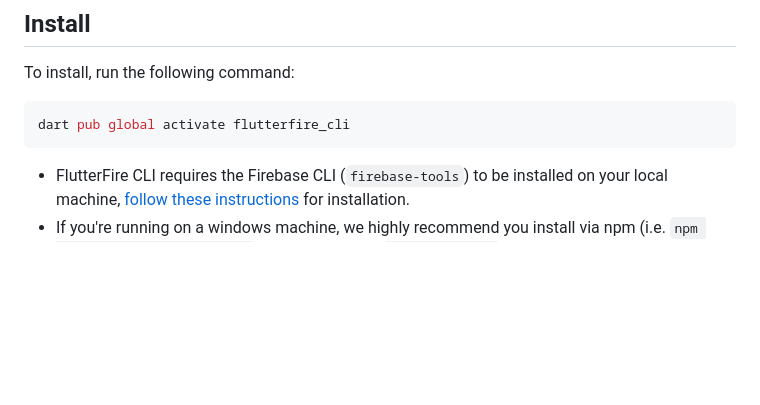
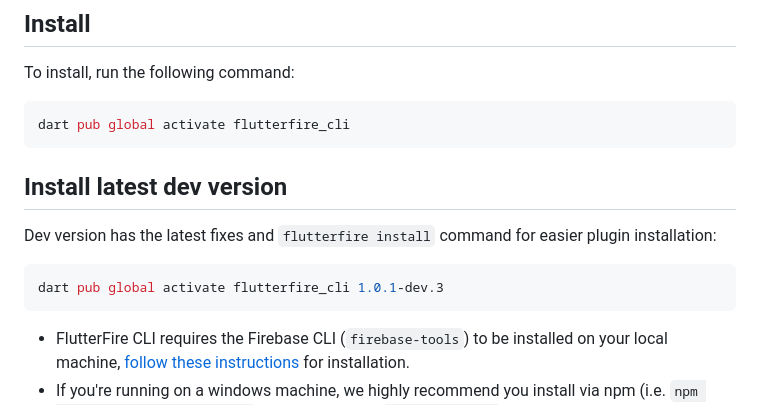
Before and after one commit to invertase/flutterfire_cli, a Markdown page: README.md, the part around the change. Drawn GitHub-style; blank space fills up the shorter version.

Commit message:
update README with dev release instructions

````diff
--- a/README.md
+++ b/README.md
@@ -41,6 +41,14 @@ To install, run the following command:
 
 ```bash
 dart pub global activate flutterfire_cli
+```
+
+## Install latest dev version
+
+Dev version has the latest fixes and `flutterfire install` command for easier plugin installation:
+
+```bash
+dart pub global activate flutterfire_cli 1.0.1-dev.3
 ```
 
 - FlutterFire CLI requires the Firebase CLI (`firebase-tools`) to be installed on your local machine, [follow these instructions](https://firebase.google.com/docs/cli) for installation.
````
